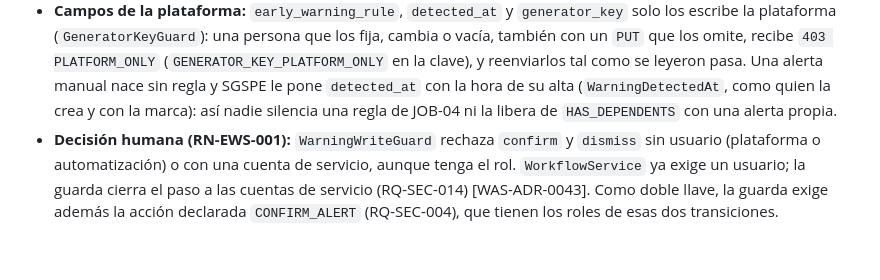
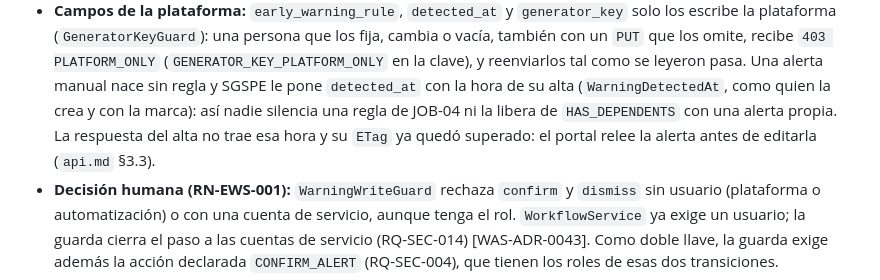
Before and after one commit to wasichai/sgspe, a Markdown page: docs/workflows.md, the part around the change. Drawn GitHub-style; blank space fills up the shorter version.

Commit message:
docs: tras el alta manual de una alerta el portal la relee antes de editarla
Ronda 1 de branchfix, Important 1. WarningDetectedAt pone detected_at después de que wasichai arma
la respuesta del alta: el 201 no trae la hora y su ETag ya quedó superado, así que un If-Match con
ese ETag recibe 412. api.md §3.3, WF-J en workflows.md e «Interfaces con el portal» del plan 4.2b
dicen que el portal relee la alerta antes de mostrarla o de editarla.

Co-Authored-By: Claude Opus 5.5 (1M context) <noreply@anthropic.com>
Claude-Session: https://claude.ai/code/session_017MAgYcNauGp6cC3ekX1h7U

```diff
--- a/docs/workflows.md
+++ b/docs/workflows.md
@@ -1047,7 +1047,8 @@ stateDiagram-v2
   (`GeneratorKeyGuard`): una persona que los fija, cambia o vacía, también con un `PUT` que los omite, recibe `403
   PLATFORM_ONLY` (`GENERATOR_KEY_PLATFORM_ONLY` en la clave), y reenviarlos tal como se leyeron pasa. Una alerta manual
   nace sin regla y SGSPE le pone `detected_at` con la hora de su alta (`WarningDetectedAt`, como quien la crea y con la
-  marca): así nadie silencia una regla de JOB-04 ni la libera de `HAS_DEPENDENTS` con una alerta propia.
+  marca): así nadie silencia una regla de JOB-04 ni la libera de `HAS_DEPENDENTS` con una alerta propia. La respuesta
+  del alta no trae esa hora y su `ETag` ya quedó superado: el portal relee la alerta antes de editarla (`api.md` §3.3).
 - **Decisión humana (RN-EWS-001):** `WarningWriteGuard` rechaza `confirm` y `dismiss` sin usuario (plataforma o automatización)
   o con una cuenta de servicio, aunque tenga el rol. `WorkflowService` ya exige un usuario; la guarda cierra el paso a las
   cuentas de servicio (RQ-SEC-014) [WAS-ADR-0043]. Como doble llave, la guarda exige además la acción declarada
```
Also changed, not shown: docs/api.md (+1 -1 lines), 1 other file.
